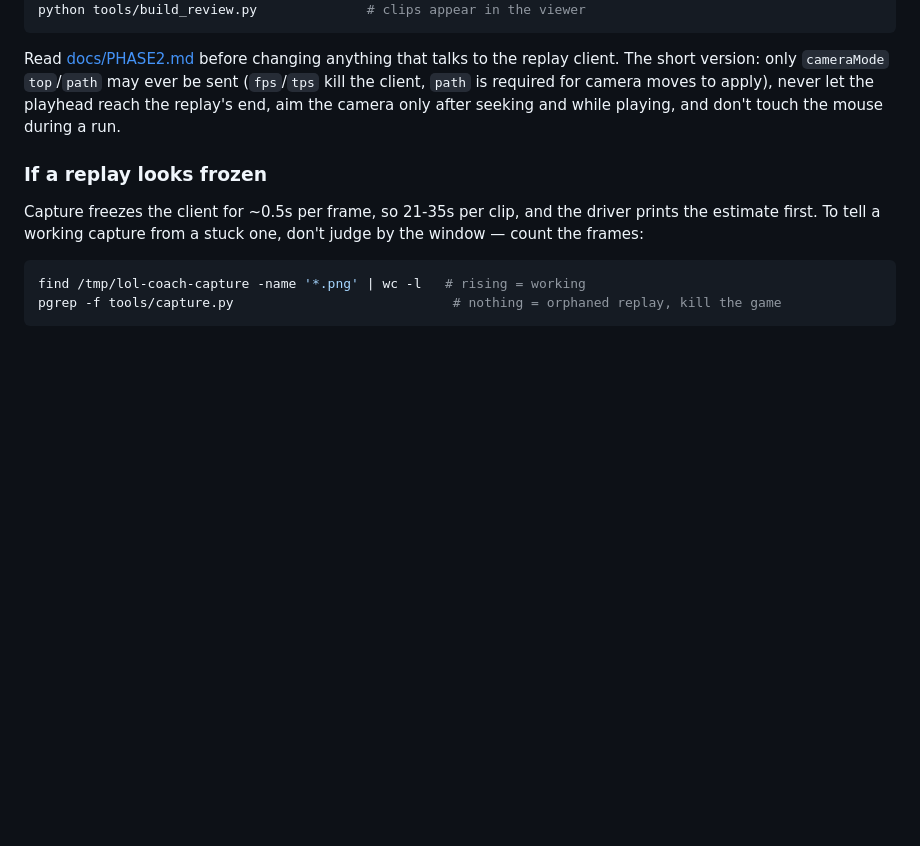
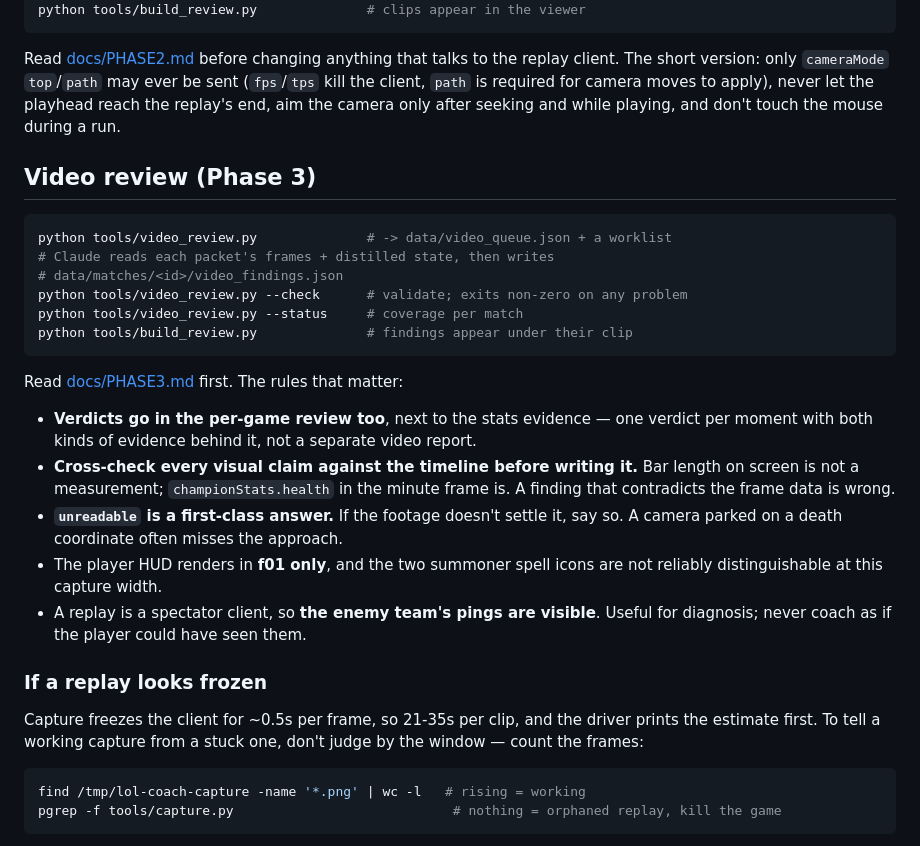
Before and after one commit to rkutyna/lol-coach, a Markdown page: CLAUDE.md, the part around the change. Rendered like a GitHub page; blank space fills up the shorter version.

Commit message:
docs: document the Phase 3 review loop in CLAUDE.md
Includes the rules the first real batch of findings taught: cross-check every
visual claim against the timeline before writing it (two agent findings
contradicted championStats.health and had to be corrected), treat `unreadable`
as a real answer, and never coach off the enemy pings a replay exposes.

Co-Authored-By: Claude Opus 5 <noreply@anthropic.com>

````diff
--- a/CLAUDE.md
+++ b/CLAUDE.md
@@ -85,6 +85,32 @@ sent (`fps`/`tps` kill the client, `path` is required for camera moves to
 apply), never let the playhead reach the replay's end, aim the camera only
 after seeking and while playing, and don't touch the mouse during a run.
 
+## Video review (Phase 3)
+
+```bash
+python tools/video_review.py              # -> data/video_queue.json + a worklist
+# Claude reads each packet's frames + distilled state, then writes
+# data/matches/<id>/video_findings.json
+python tools/video_review.py --check      # validate; exits non-zero on any problem
+python tools/video_review.py --status     # coverage per match
+python tools/build_review.py              # findings appear under their clip
+```
+
+Read [docs/PHASE3.md](docs/PHASE3.md) first. The rules that matter:
+
+- **Verdicts go in the per-game review too**, next to the stats evidence — one
+  verdict per moment with both kinds of evidence behind it, not a separate
+  video report.
+- **Cross-check every visual claim against the timeline before writing it.**
+  Bar length on screen is not a measurement; `championStats.health` in the
+  minute frame is. A finding that contradicts the frame data is wrong.
+- **`unreadable` is a first-class answer.** If the footage doesn't settle it,
+  say so. A camera parked on a death coordinate often misses the approach.
+- The player HUD renders in **f01 only**, and the two summoner spell icons
+  are not reliably distinguishable at this capture width.
+- A replay is a spectator client, so **the enemy team's pings are visible**.
+  Useful for diagnosis; never coach as if the player could have seen them.
+
 ### If a replay looks frozen
 
 Capture freezes the client for ~0.5s per frame, so 21-35s per clip, and the
````
